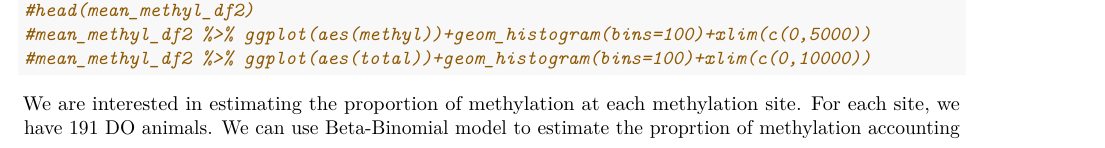
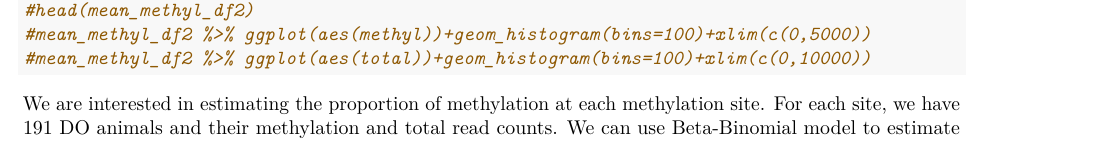
Before and after one commit to narayananr/do_methylation, an R Markdown document (DO_methylation.Rmd): part of page 2 of 4, cut so that both start at the same text. Rendered offline with R 4.5, knitr and Pandoc, then LaTeX, with nearby package versions; some code elsewhere in the file could not run offline.

Commit message:
Update DO_methylation.Rmd

````diff
--- a/DO_methylation.Rmd
+++ b/DO_methylation.Rmd
@@ -65,7 +65,7 @@ mean_methyl_df2 = data.frame(methyl=total_methyl,
 
 ```
 
-We are interested in estimating the proportion of methylation at each methylation site. For each site, we have 191 DO animals. We can use Beta-Binomial model to estimate the proprtion of methylation accounting for both technical and biological variations. We will take Empirical Bayes approach to the hiearchical model $$M \sim binom(N,p)$$, where p is Beta distributed with parameters $\alpha$ and $\beta$, $$p \sim Beta(\alpha,\beta)$$.
+We are interested in estimating the proportion of methylation at each methylation site. For each site, we have 191 DO animals and their methylation and total read counts. We can use Beta-Binomial model to estimate the proprtion of methylation accounting for both technical and biological variations. We will take Empirical Bayes approach to the hiearchical model $$M \sim binom(N,p)$$, where p is Beta distributed with parameters $\alpha$ and $\beta$, $$p \sim Beta(\alpha,\beta)$$.
 
 Let us fit Beta-binomial model for each methylation site using two approaches.
 
````
